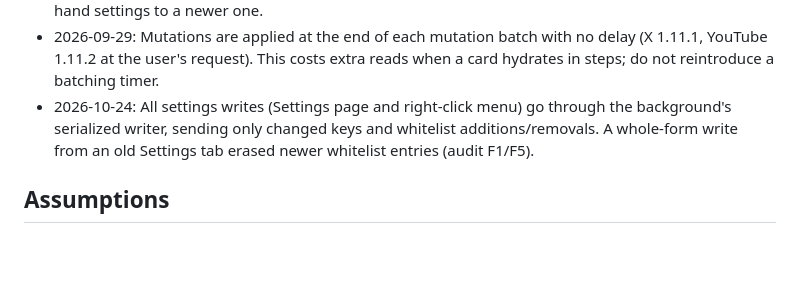
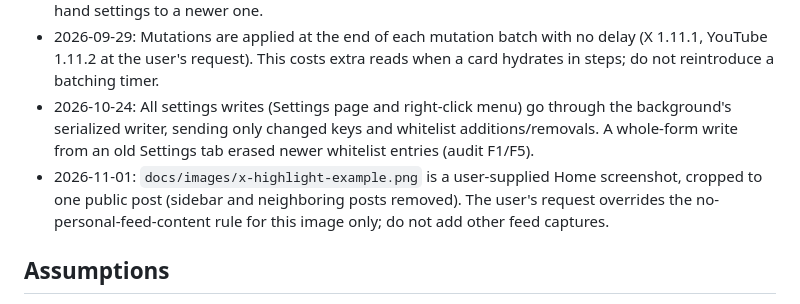
Before and after one commit to GerardWu100/minimum-views-filter, a Markdown page: TRAIL_NOTES.md, the part around the change. GitHub-like rendering; blank space fills up the shorter version.

```diff
--- a/TRAIL_NOTES.md
+++ b/TRAIL_NOTES.md
@@ -8,6 +8,7 @@
 - 2026-09-27: The settings copy/paste transfer exists because Brave does not sync extension storage. Exports from older versions must still load (missing keys take defaults), so an older signed XPI can hand settings to a newer one.
 - 2026-09-29: Mutations are applied at the end of each mutation batch with no delay (X 1.11.1, YouTube 1.11.2 at the user's request). This costs extra reads when a card hydrates in steps; do not reintroduce a batching timer.
 - 2026-10-24: All settings writes (Settings page and right-click menu) go through the background's serialized writer, sending only changed keys and whitelist additions/removals. A whole-form write from an old Settings tab erased newer whitelist entries (audit F1/F5).
+- 2026-11-01: `docs/images/x-highlight-example.png` is a user-supplied Home screenshot, cropped to one public post (sidebar and neighboring posts removed). The user's request overrides the no-personal-feed-content rule for this image only; do not add other feed captures.
 
 ## Assumptions
 
```
Also changed, not shown: README.md (+17 -2 lines), docs/images/x-highlight-example.png (added).
